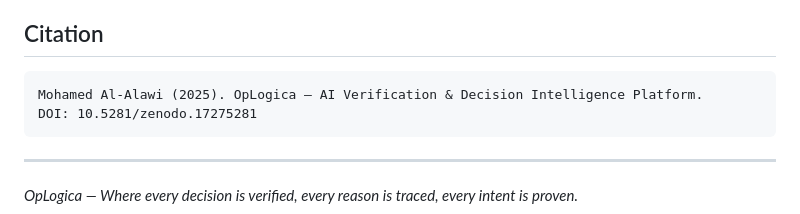
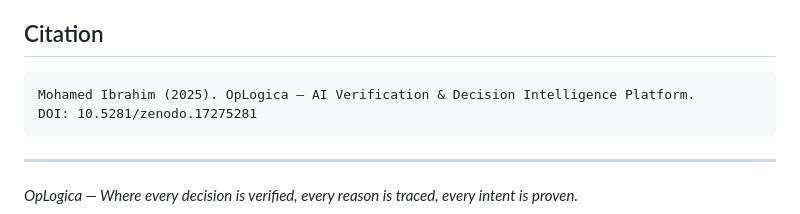
Before and after one commit to oplogica/oplogica-platform, a Markdown page: ENGINE_REGISTRY.md, the part around the change. Drawn GitHub-style.

Commit message:
ENGINE_REGISTRY: update Citation to Mohamed Ibrahim (2025)
Co-authored-by: Cursor <cursoragent@cursor.com>

````diff
--- a/ENGINE_REGISTRY.md
+++ b/ENGINE_REGISTRY.md
@@ -422,7 +422,7 @@ Apache 2.0 — See [LICENSE](./LICENSE)
 ## Citation
 
 ```
-Mohamed Al-Alawi (2025). OpLogica — AI Verification & Decision Intelligence Platform.
+Mohamed Ibrahim (2025). OpLogica — AI Verification & Decision Intelligence Platform.
 DOI: 10.5281/zenodo.17275281
 ```
 
````
